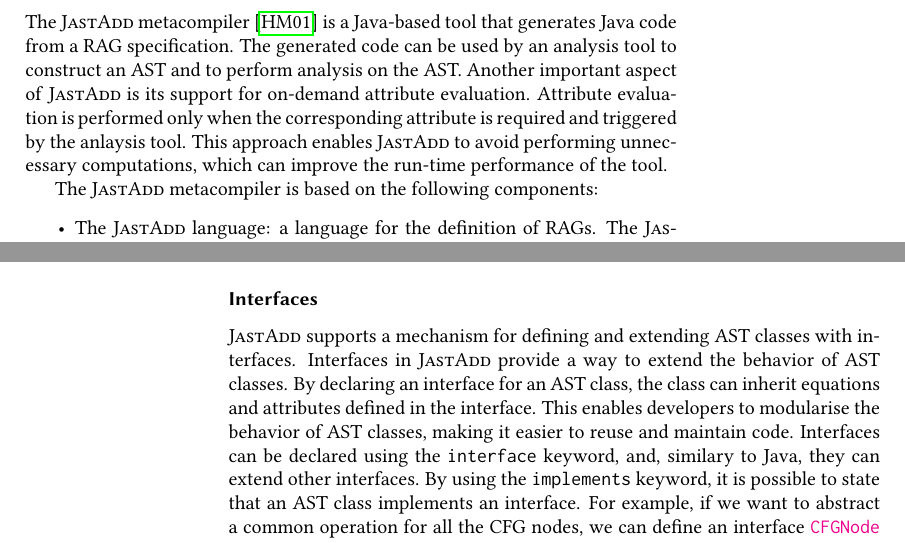
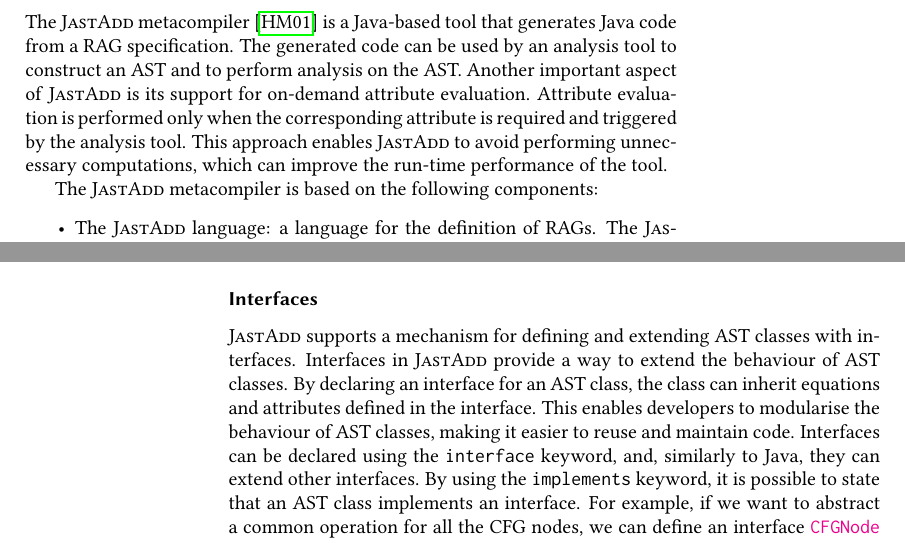
Before and after one commit to IdrissRio/Thesis, a LaTeX thesis (thesis.tex, which reads kappa/background.tex): two parts of pages 27 and 32 of 109, joined at a grey line, cut so that both start at the same text. Compiled offline with pdfLaTeX.

Commit message:
Typos ... Typos everywhere cit.

```diff
--- a/kappa/background.tex
+++ b/kappa/background.tex
@@ -625,7 +625,7 @@
 analysis on the AST.
 Another important aspect of \textsc{JastAdd} is its support for on-demand attribute evaluation.
 Attribute evaluation is performed only when the corresponding
-attribute is required and triggered by the anlaysis tool. This approach enables \textsc{JastAdd} to
+attribute is required and triggered by the analysis tool. This approach enables \textsc{JastAdd} to
 avoid performing unnecessary computations, which can improve the run-time
 performance of the tool.
 
@@ -792,12 +792,12 @@
 
 \subsubsection{Interfaces}
 \textsc{JastAdd} supports a mechanism for defining and extending AST classes with interfaces.
-Interfaces in \textsc{JastAdd}  provide a way to extend the behavior
+Interfaces in \textsc{JastAdd}  provide a way to extend the behaviour
 of AST classes. By declaring an interface for an AST class, the class can inherit
 equations and attributes defined in the interface.
-This enables developers to modularise the behavior of AST classes, making it easier
+This enables developers to modularise the behaviour of AST classes, making it easier
 to reuse and maintain code.
-Interfaces can be declared using the \code{interface} keyword, and, similary to Java,
+Interfaces can be declared using the \code{interface} keyword, and, similarly to Java,
 they can extend other interfaces.
 By using the \code{implements} keyword, it is possible to
 state that an AST class implements an interface.
```
Also changed, not shown: thesis.tex (+1 -1 lines), kappa/background.tex (2 more changed lines).
